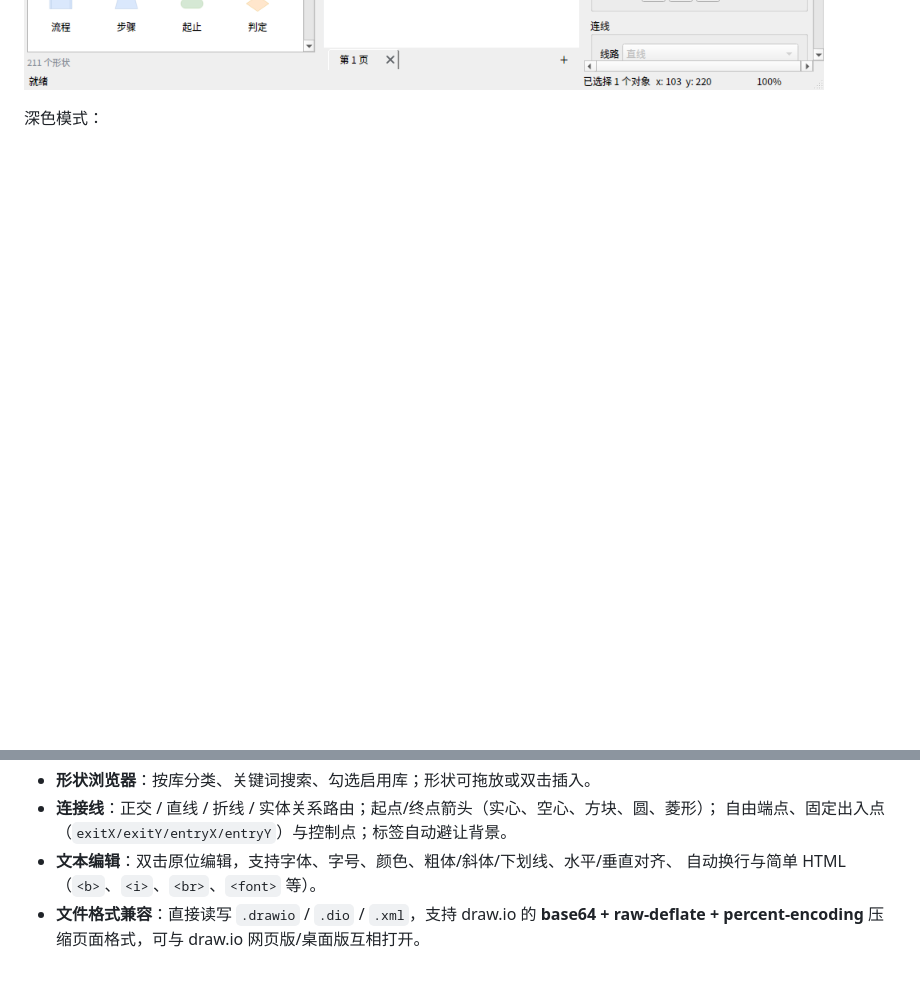
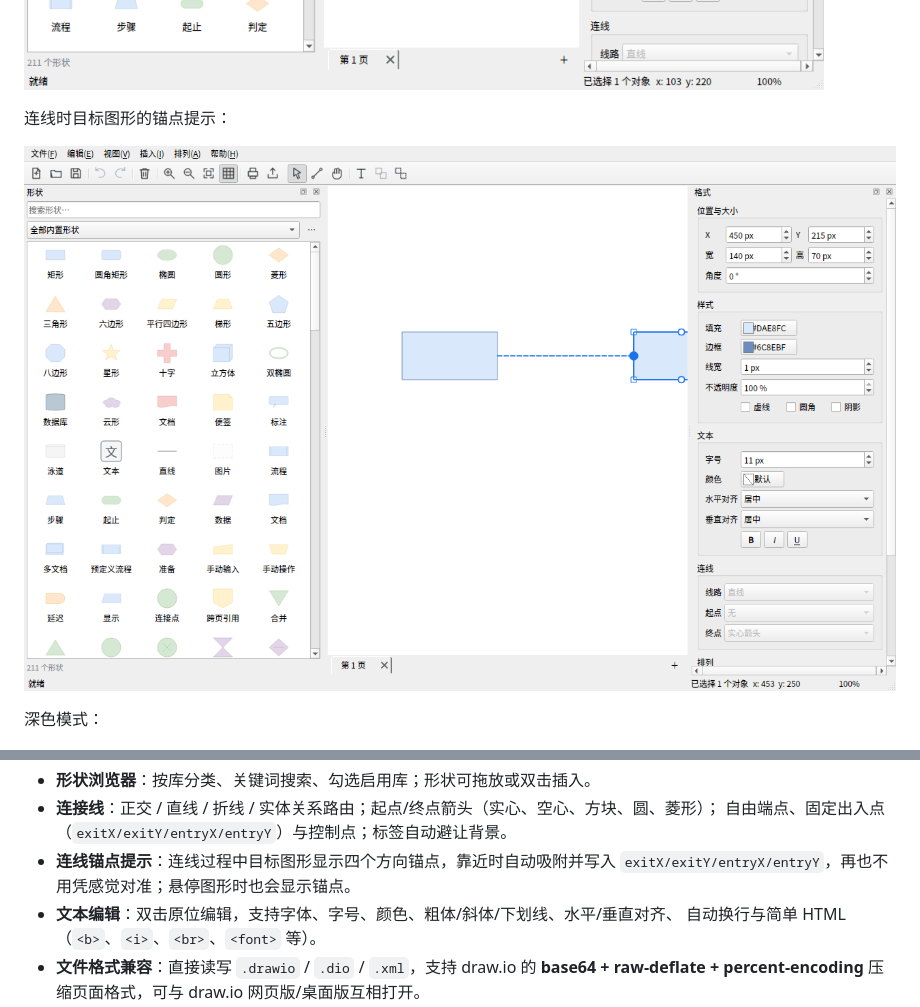
Before and after one commit to lhdjply/drawio-qt, a Markdown page: README.md, 2 parts joined by grey strips. GitHub-like rendering; pictures changed too: docs/screenshot-connectors.png (added); blank space fills up the shorter version.

Commit message:
feat: 连线时显示目标图形锚点并自动吸附
- 连线过程中为目标图形绘制上下左右四个锚点，最近的锚点高亮
- 端点靠近锚点时自动吸附，虚线预览对齐到锚点
- 创建连线时写入 exitX/exitY/entryX/entryY，连接位置固定可复现
- 连线工具悬停图形时也显示锚点，便于提前确认连接方向
- 新增连线锚点 UI 测试与截图

```diff
--- a/README.md
+++ b/README.md
@@ -12,6 +12,10 @@ PNG/SVG/PDF/HTML/XML 导出、打印以及命令行批量导出。
 拖动时的对齐参考线：
 
 ![对齐参考线](docs/screenshot-guides.png)
+
+连线时目标图形的锚点提示：
+
+![连线锚点](docs/screenshot-connectors.png)
 
 深色模式：
 
@@ -31,6 +35,8 @@ PNG/SVG/PDF/HTML/XML 导出、打印以及命令行批量导出。
 - **形状浏览器**：按库分类、关键词搜索、勾选启用库；形状可拖放或双击插入。
 - **连接线**：正交 / 直线 / 折线 / 实体关系路由；起点/终点箭头（实心、空心、方块、圆、菱形）；
   自由端点、固定出入点（`exitX/exitY/entryX/entryY`）与控制点；标签自动避让背景。
+- **连线锚点提示**：连线过程中目标图形显示四个方向锚点，靠近时自动吸附并写入
+  `exitX/exitY/entryX/entryY`，再也不用凭感觉对准；悬停图形时也会显示锚点。
 - **文本编辑**：双击原位编辑，支持字体、字号、颜色、粗体/斜体/下划线、水平/垂直对齐、
   自动换行与简单 HTML（`<b>`、`<i>`、`<br>`、`<font>` 等）。
 - **文件格式兼容**：直接读写 `.drawio` / `.dio` / `.xml`，支持 draw.io 的
```
Also changed, not shown: docs/功能对照表.md (+1 -1 lines), 3 other files.
